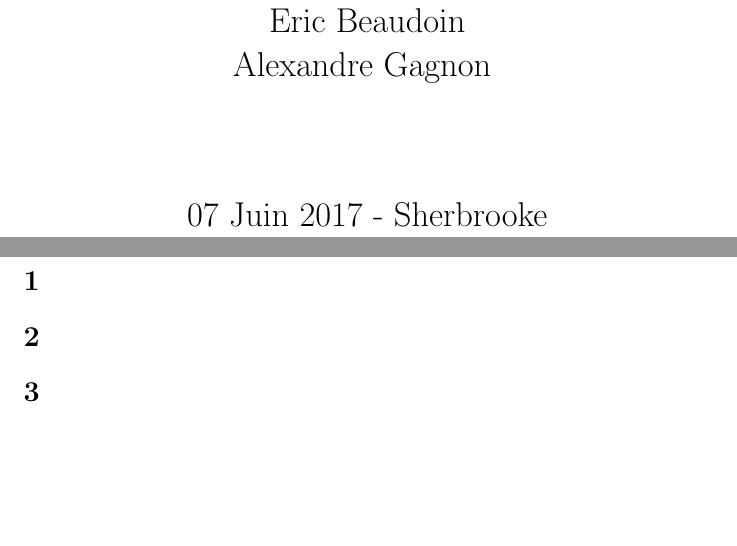
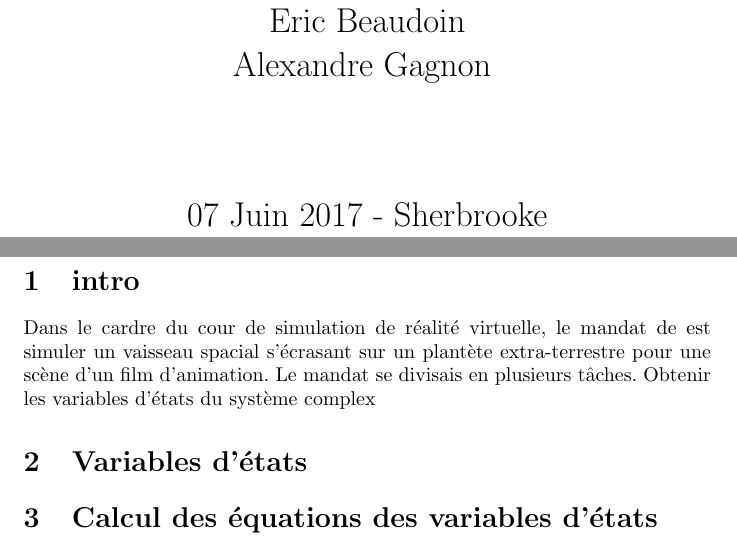
Before and after one commit to pspino/App3s4, a LaTeX document (Rapport/Rapport App.tex): two parts of pages 1 and 2 of 2, joined at a grey line, cut so that both start at the same text, the shorter picture padded with empty space. Compiled offline with pdfLaTeX.

Commit message:
Added partial report

```diff
--- a/Rapport/Rapport App.tex
+++ b/Rapport/Rapport App.tex
@@ -23,8 +23,10 @@
 		\end{center}
 	}
 \end{titlepage}
-\section{}
-\section{}
-\section{}
+\section{intro}
+\noindent
+Dans le cardre du cour de simulation de réalité virtuelle, le mandat de est simuler un vaisseau spacial s'écrasant sur un plantète extra-terrestre pour une scène d'un film d'animation. Le mandat se divisais en plusieurs tâches. Obtenir les variables d'états du système complex
+\section{Variables d'états}
+\section{Calcul des équations des variables d'états }
 
 \end{document}
```
